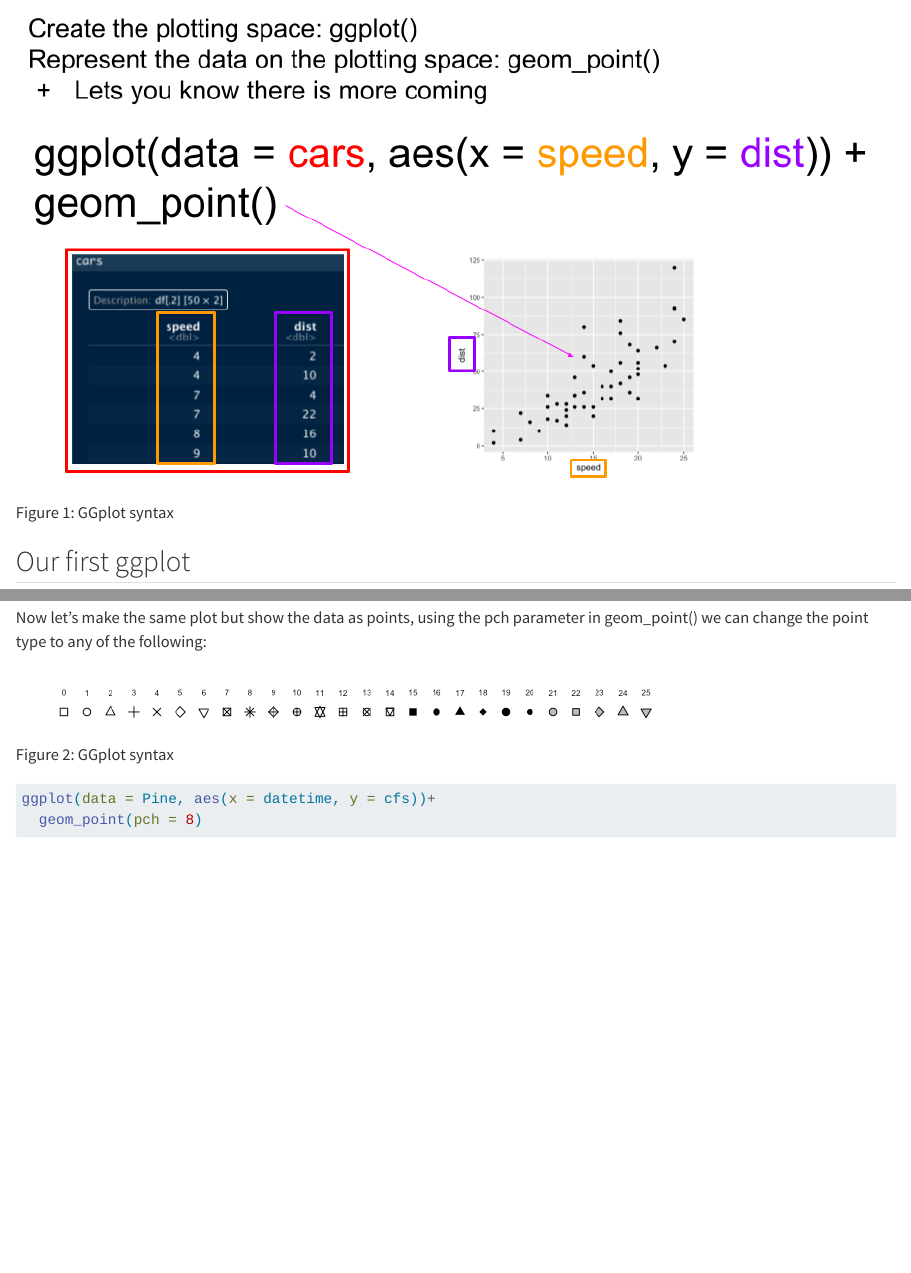
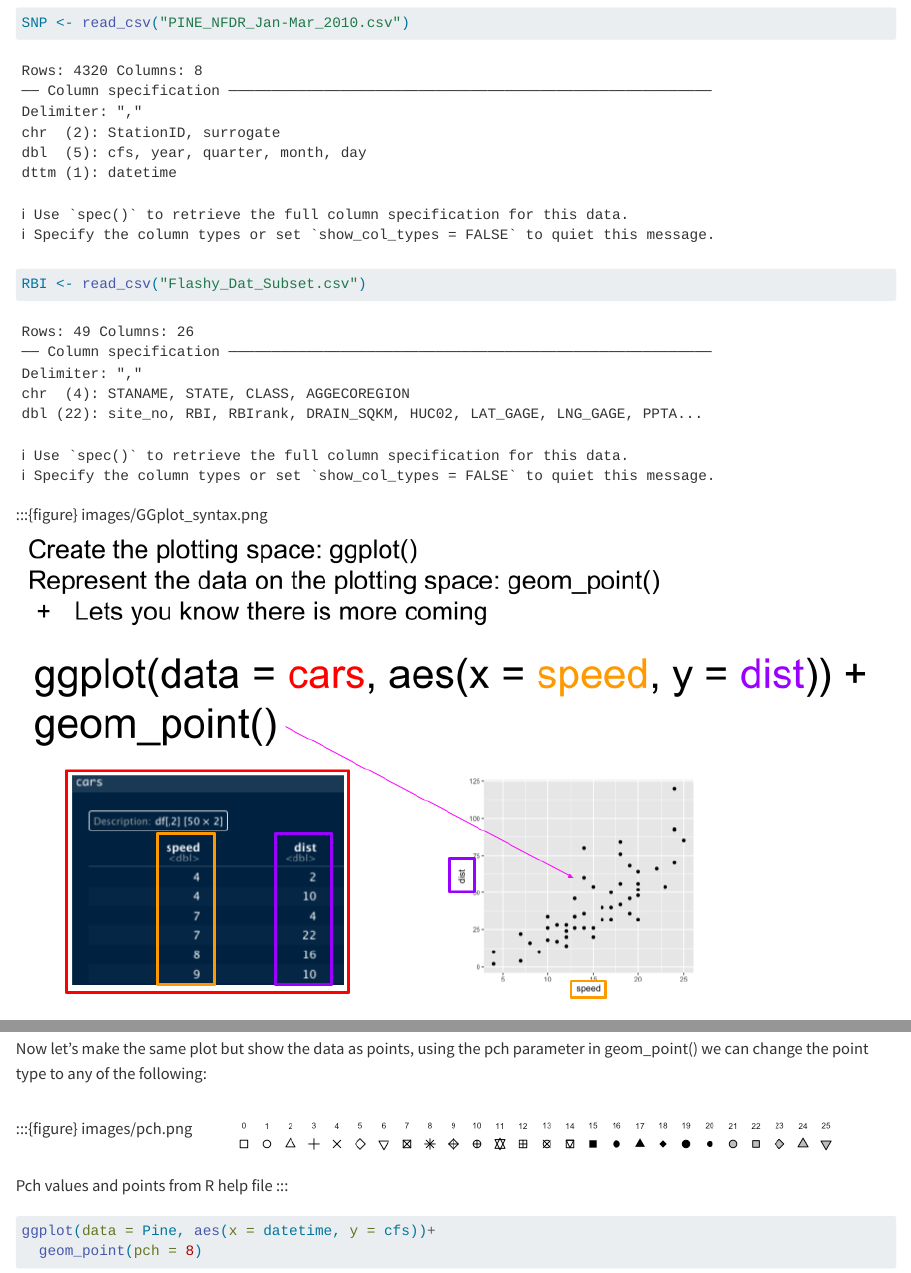
Before and after one commit to VT-Hydroinformatics/1-Intro-plotting-R, a Quarto document (01-Plotting_Demo_COMPLETE.qmd): the page in a window 1100 px wide, from 1680 px down before the commit and from 1170 px down after it, and a second part further down, joined at a grey line. Rendered offline with R 4.5, knitr and Pandoc in place of Quarto, with nearby package versions.

Commit message:
Trying to add image file as input to figure directive

````diff
--- a/01-Plotting_Demo_COMPLETE.qmd
+++ b/01-Plotting_Demo_COMPLETE.qmd
@@ -46,7 +46,7 @@ SNP <- read_csv("PINE_NFDR_Jan-Mar_2010.csv")
 RBI <- read_csv("Flashy_Dat_Subset.csv")
 ```
 
-::: {#fig-ggplot-syntax}
+:::{figure} images/GGplot_syntax.png
 ![](images/GGplot_syntax.png)
 
 GGplot syntax
@@ -66,10 +66,10 @@ ggplot(data = Pine, aes(x = datetime, y = cfs))+
 
 Now let's make the same plot but show the data as points, using the pch parameter in geom_point() we can change the point type to any of the following:
 
-::: {#fig-pch}
+:::{figure} images/pch.png
 ![](images/pch.png)
 
-GGplot syntax
+Pch values and points from R help file
 :::
 
 ```{r}
````
Also changed, not shown: 1 other file.
